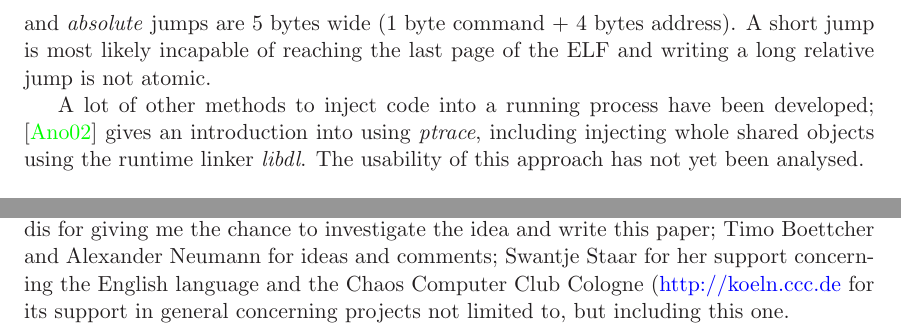
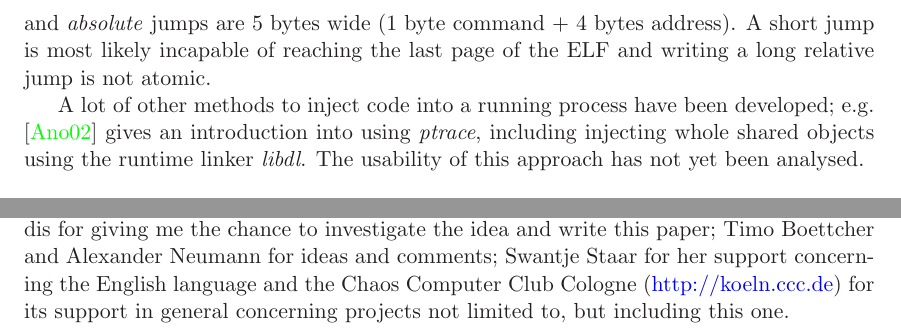
Before and after one commit to dpiegdon/SEAT1394, a LaTeX paper (paper/paper.tex, which reads paper/attacks.tex): two parts of pages 20 and 22 of 24, joined at a grey line, cut so that both start at the same text. Compiled offline with LaTeX, dvips and Ghostscript.

Commit message:
typos
git-svn-id: file:///home/dpiegdon/repositories/subversion/SEAT1394/trunk@273 e86586aa-b51f-0410-b3e5-995dd3868ebd

```diff
--- a/paper/attacks.tex
+++ b/paper/attacks.tex
@@ -441,7 +441,7 @@ A short jump is most likely incapable of reaching the last page of the ELF and
 writing a long relative jump is not atomic.
 
 A lot of other methods to inject code into a running process have been
-developed; \cite{phrack59.8:2002} gives an introduction into using
+developed; e.g. \cite{phrack59.8:2002} gives an introduction into using
 \emph{ptrace}, including injecting whole shared objects using the runtime linker
 \emph{libdl}. The usability of this approach has not yet been analysed.
 
```
Also changed, not shown: paper/acknowledgements.tex (+2 -2 lines).
